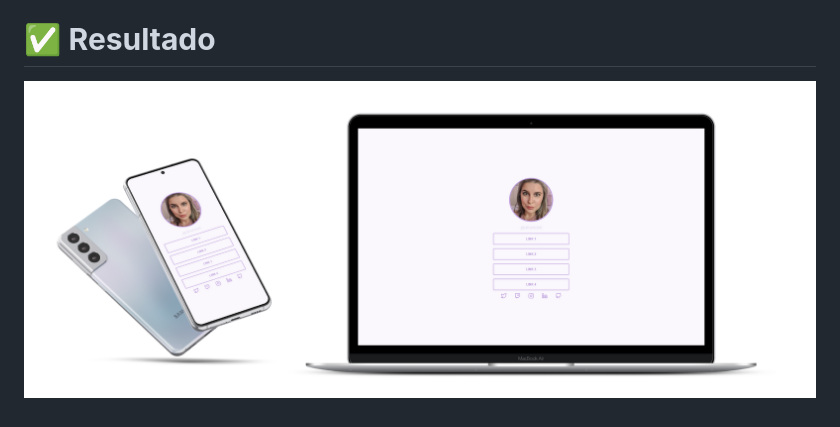
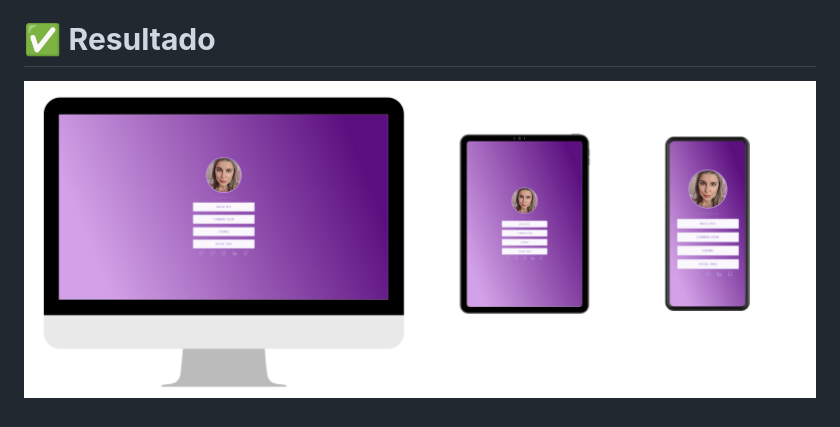
Before and after one commit to alinerivieri/desafio_socialtree, a Markdown page: README.md, the part around the change. GitHub-like rendering; pictures changed too: images/mockup.png (deleted), images/preview.png (added).

```diff
--- a/README.md
+++ b/README.md
@@ -42,4 +42,4 @@ Font Weight: 300 e 600
 
 # ✅ **Resultado**
 
-![Image](./images/mockup.png?raw=true)
+![Image](./images/preview.png?raw=true)
```
Also changed, not shown: images/desktop.PNG (deleted), images/mobile.PNG (deleted), 2 other files.
